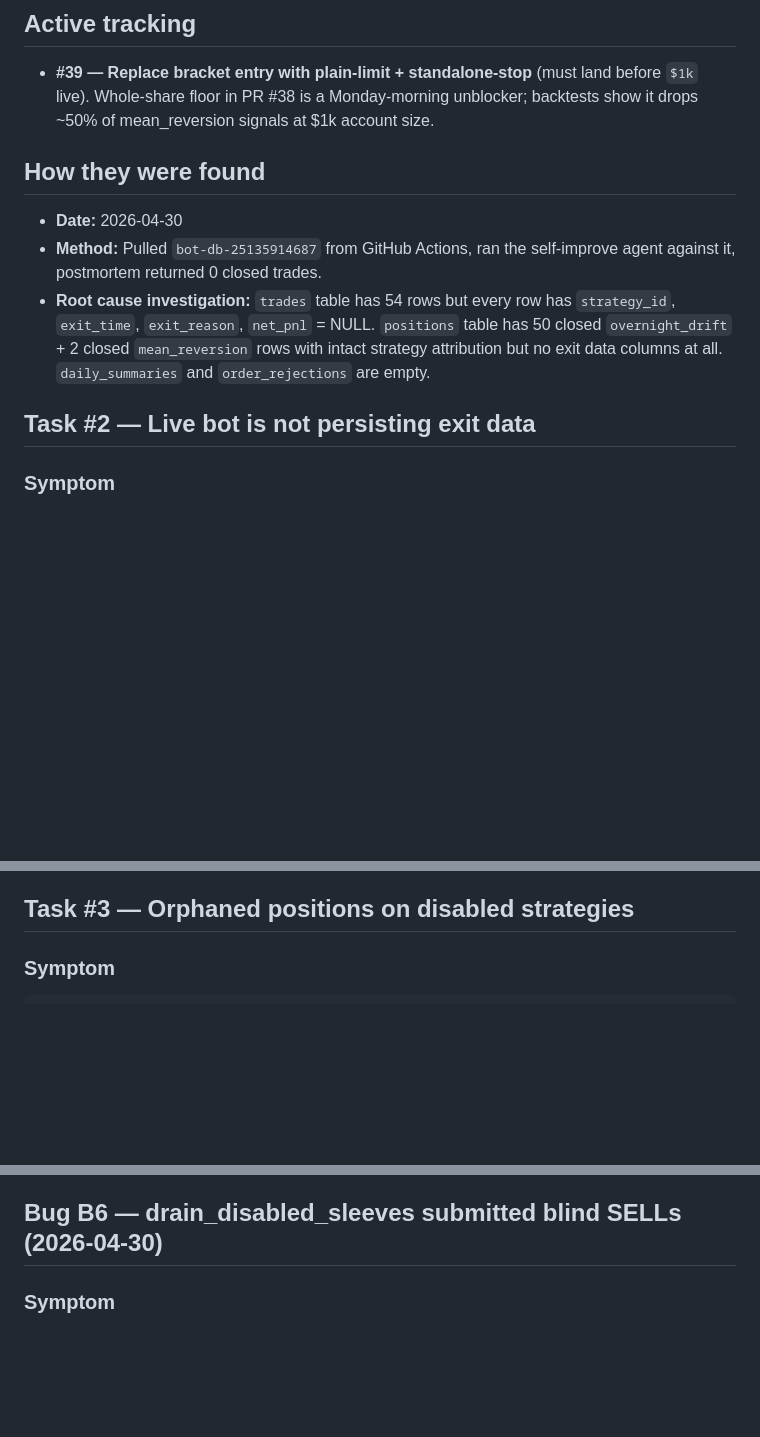
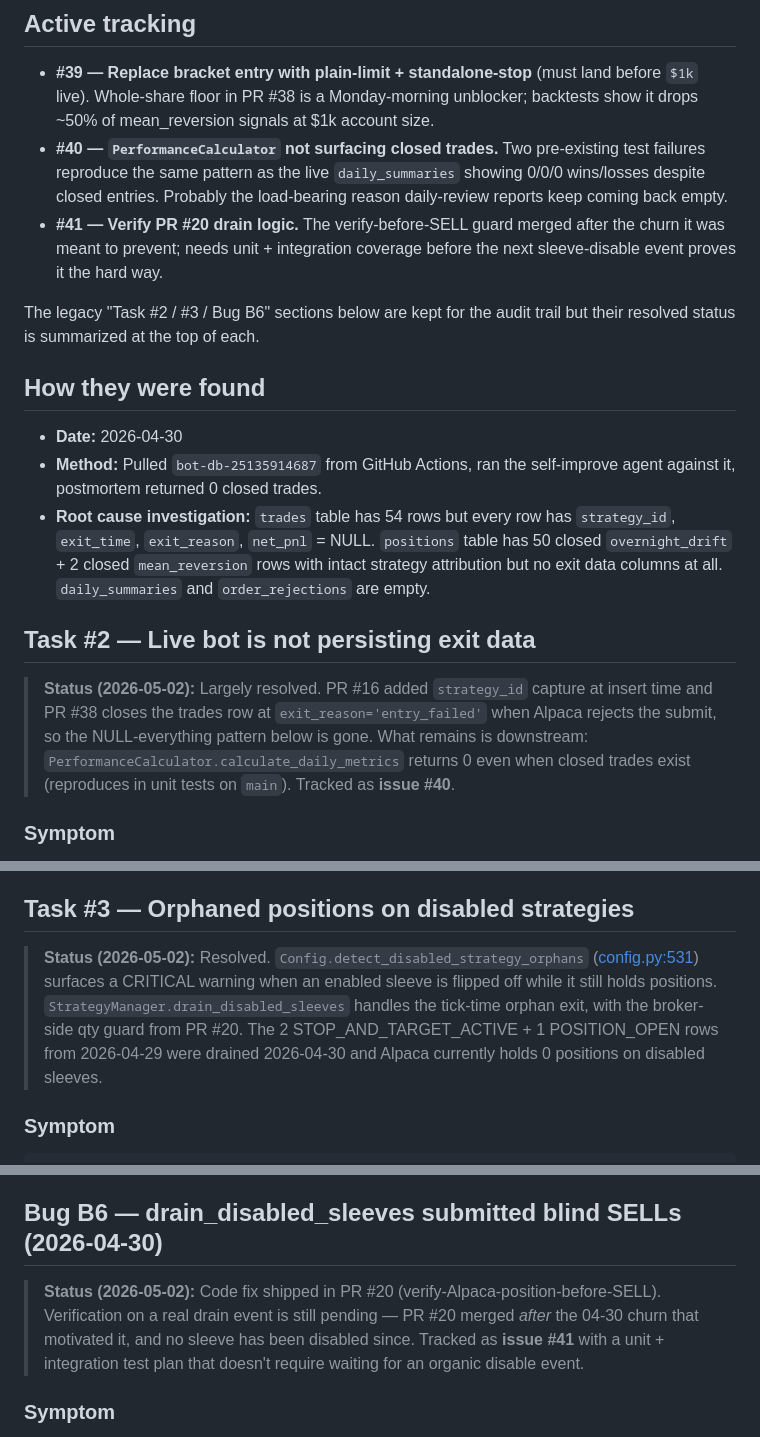
Before and after one commit to alex5imon/ai-broker, a Markdown page: trading_bot/docs/self_improve_followups.md, 3 parts joined by grey strips. Rendered like a GitHub page; blank space fills up the shorter version.

Commit message:
docs(followups): mark Tasks #2/#3 + Bug B6 as resolved, point at issues
Tasks #2, #3, and Bug B6 in trading_bot/docs/self_improve_followups.md were
all addressed by PRs #16/#20/#38; the doc still reads like an open backlog.
Add a status header at the top of each section pointing at:

- #40 — remaining slice of Task #2 (PerformanceCalculator returns 0)
- (Task #3 fully resolved by config.detect_disabled_strategy_orphans + PR #20 drain)
- #41 — verification gap on Bug B6's PR #20 fix

Also expanded the top-of-doc "Active tracking" index from a single bullet
to all three live issues so the doc serves as an index rather than an
appearance-of-backlog.

Historical content under each section is preserved unchanged for audit
trail.

````diff
--- a/trading_bot/docs/self_improve_followups.md
+++ b/trading_bot/docs/self_improve_followups.md
@@ -10,6 +10,16 @@ says "exercise extreme care with all order logic."
 - **#39 — Replace bracket entry with plain-limit + standalone-stop** (must land before `$1k` live).
   Whole-share floor in PR #38 is a Monday-morning unblocker; backtests show it
   drops ~50% of mean_reversion signals at $1k account size.
+- **#40 — `PerformanceCalculator` not surfacing closed trades.** Two pre-existing
+  test failures reproduce the same pattern as the live `daily_summaries` showing
+  0/0/0 wins/losses despite closed entries. Probably the load-bearing reason
+  daily-review reports keep coming back empty.
+- **#41 — Verify PR #20 drain logic.** The verify-before-SELL guard merged after
+  the churn it was meant to prevent; needs unit + integration coverage before
+  the next sleeve-disable event proves it the hard way.
+
+The legacy "Task #2 / #3 / Bug B6" sections below are kept for the audit trail
+but their resolved status is summarized at the top of each.
 
 ## How they were found
 
@@ -24,6 +34,13 @@ says "exercise extreme care with all order logic."
   empty.
 
 ## Task #2 — Live bot is not persisting exit data
+
+> **Status (2026-05-02):** Largely resolved. PR #16 added `strategy_id` capture
+> at insert time and PR #38 closes the trades row at `exit_reason='entry_failed'`
+> when Alpaca rejects the submit, so the NULL-everything pattern below is gone.
+> What remains is downstream: `PerformanceCalculator.calculate_daily_metrics`
+> returns 0 even when closed trades exist (reproduces in unit tests on `main`).
+> Tracked as **issue #40**.
 
 ### Symptom
 
@@ -128,6 +145,13 @@ should stay a working set.
 
 ## Task #3 — Orphaned positions on disabled strategies
 
+> **Status (2026-05-02):** Resolved. `Config.detect_disabled_strategy_orphans`
+> ([config.py:531](../config.py)) surfaces a CRITICAL warning when an enabled
+> sleeve is flipped off while it still holds positions. `StrategyManager.drain_disabled_sleeves`
+> handles the tick-time orphan exit, with the broker-side qty guard from PR #20.
+> The 2 STOP_AND_TARGET_ACTIVE + 1 POSITION_OPEN rows from 2026-04-29 were
+> drained 2026-04-30 and Alpaca currently holds 0 positions on disabled sleeves.
+
 ### Symptom
 
 ```sql
@@ -215,6 +239,12 @@ miniature.
   goes missing from `STRATEGY_REGISTRY` (config rename, code deletion).
 
 ## Bug B6 — drain_disabled_sleeves submitted blind SELLs (2026-04-30)
+
+> **Status (2026-05-02):** Code fix shipped in PR #20 (verify-Alpaca-position-before-SELL).
+> Verification on a real drain event is still pending — PR #20 merged *after*
+> the 04-30 churn that motivated it, and no sleeve has been disabled since.
+> Tracked as **issue #41** with a unit + integration test plan that doesn't
+> require waiting for an organic disable event.
 
 ### Symptom
 
````
